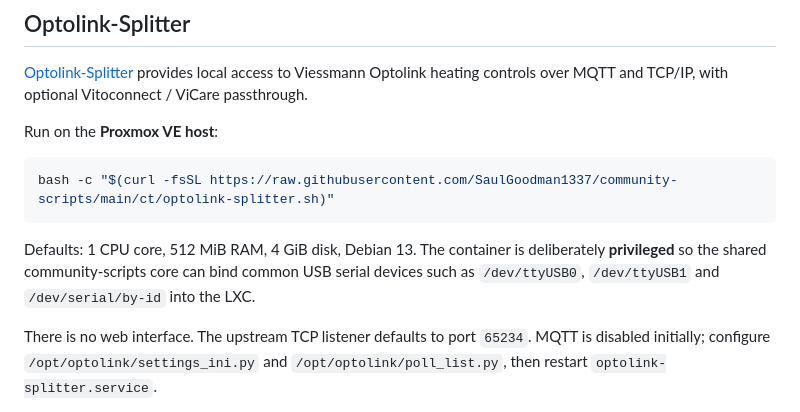
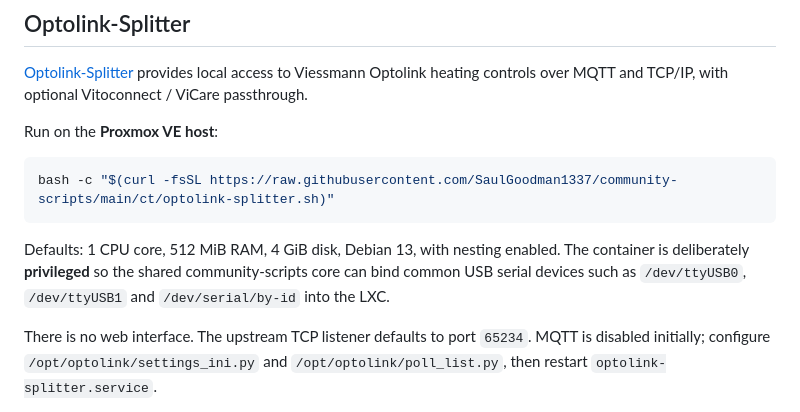
Before and after one commit to SaulGoodman1337/community-scripts, a Markdown page: README.md, the part around the change. Rendered like a GitHub page.

Commit message:
Document Optolink-Splitter nesting

````diff
--- a/README.md
+++ b/README.md
@@ -91,7 +91,7 @@ Run on the **Proxmox VE host**:
 bash -c "$(curl -fsSL https://raw.githubusercontent.com/SaulGoodman1337/community-scripts/main/ct/optolink-splitter.sh)"
 ```
 
-Defaults: 1 CPU core, 512 MiB RAM, 4 GiB disk, Debian 13. The container is deliberately **privileged** so the shared community-scripts core can bind common USB serial devices such as `/dev/ttyUSB0`, `/dev/ttyUSB1` and `/dev/serial/by-id` into the LXC.
+Defaults: 1 CPU core, 512 MiB RAM, 4 GiB disk, Debian 13, with nesting enabled. The container is deliberately **privileged** so the shared community-scripts core can bind common USB serial devices such as `/dev/ttyUSB0`, `/dev/ttyUSB1` and `/dev/serial/by-id` into the LXC.
 
 There is no web interface. The upstream TCP listener defaults to port `65234`. MQTT is disabled initially; configure `/opt/optolink/settings_ini.py` and `/opt/optolink/poll_list.py`, then restart `optolink-splitter.service`.
 
````
